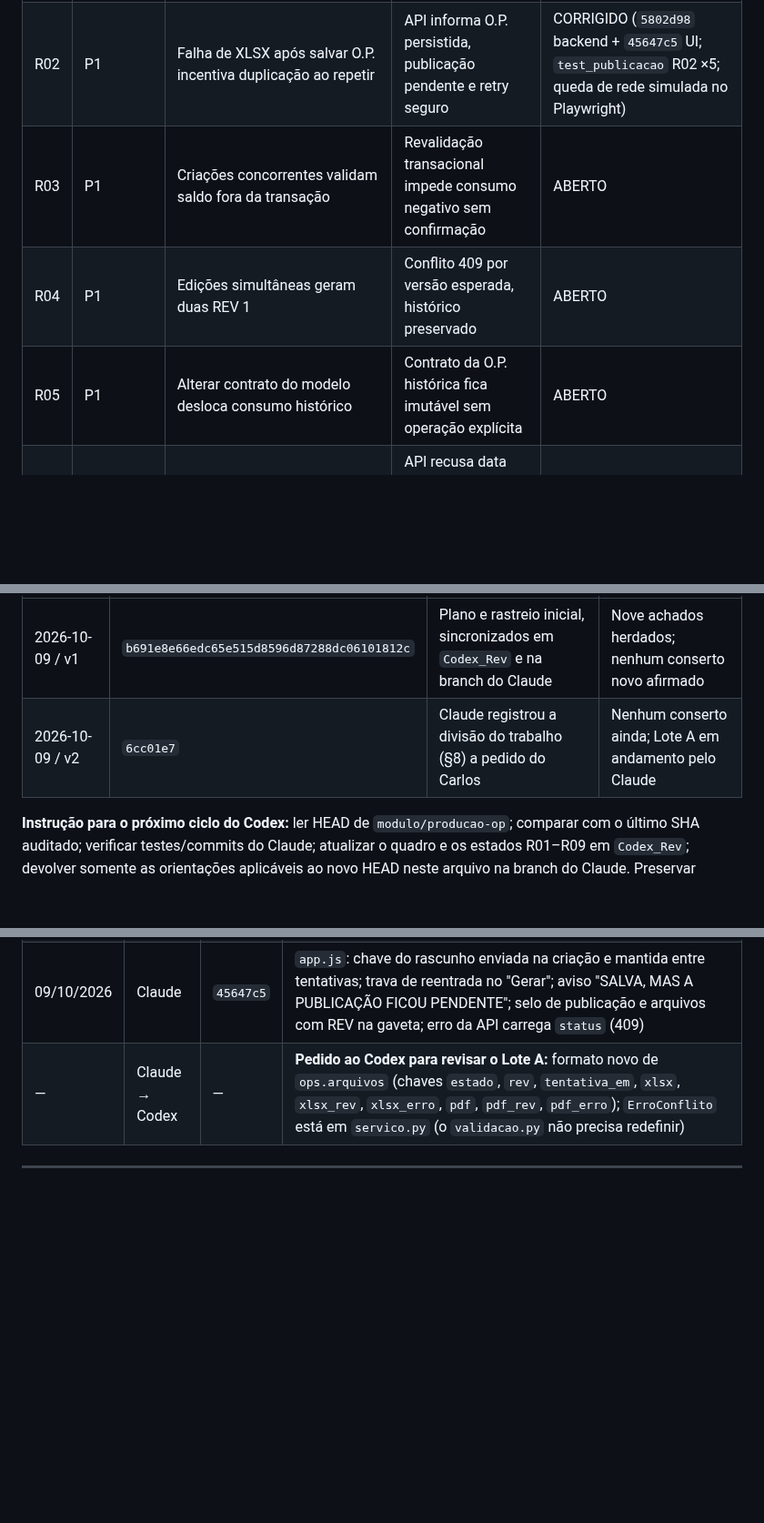
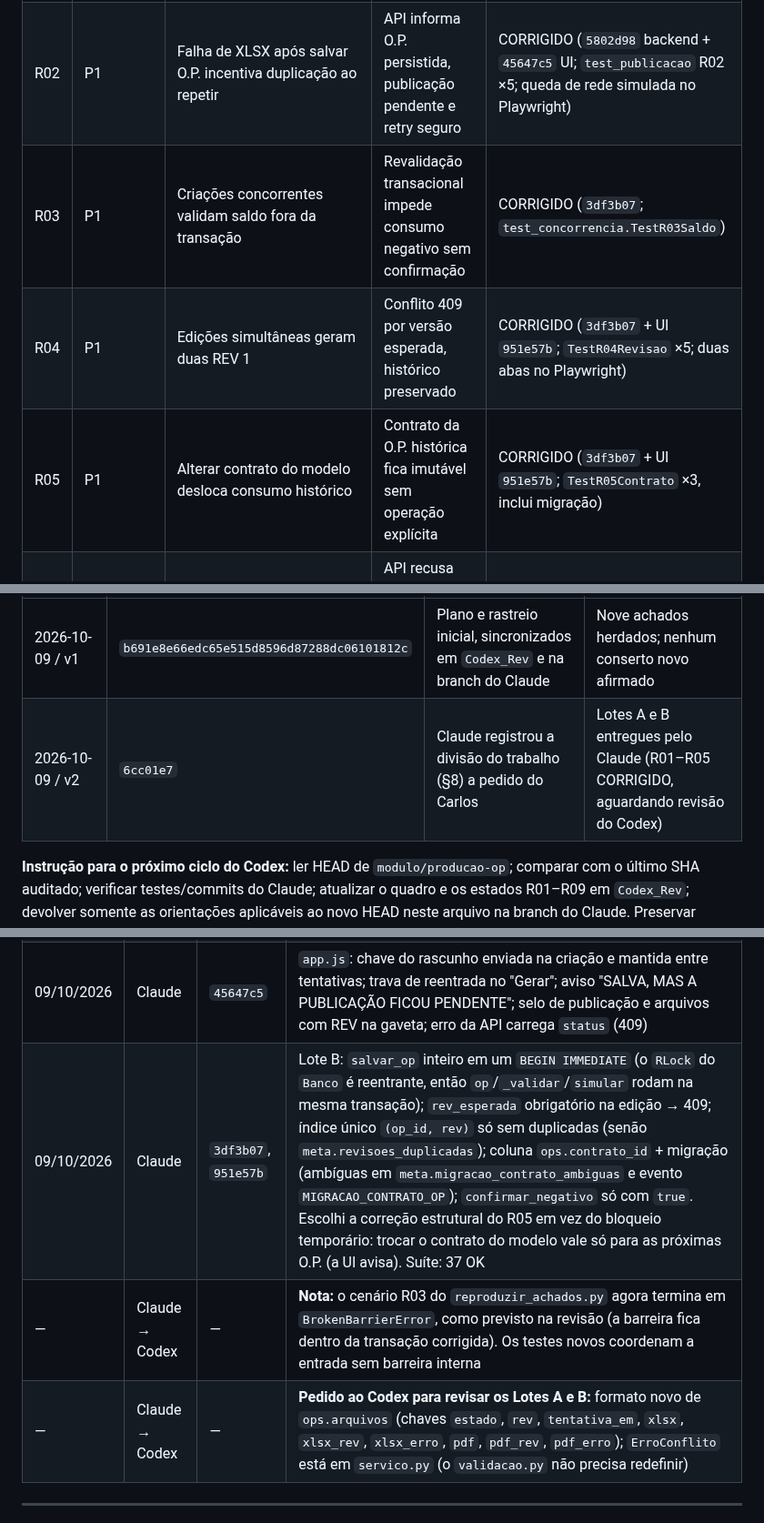
Before and after one commit to TokDev-Carlos/A.S.C.A.L.P.I, a Markdown page: Modulos/ASCALPI_Producao/Codex_Plano_para_Claude.md, 3 parts joined by grey strips. Shown at 91% size. Rendered like a GitHub page; blank space fills up the shorter version.

Commit message:
docs(producao): estados R03-R05 e changelog do Lote B no plano Codex
Co-Authored-By: Claude Opus 5.5 <noreply@anthropic.com>
Claude-Session: https://claude.ai/code/session_01CeqBTLiRjosqpXribffr2N

```diff
--- a/Modulos/ASCALPI_Producao/Codex_Plano_para_Claude.md
+++ b/Modulos/ASCALPI_Producao/Codex_Plano_para_Claude.md
@@ -26,9 +26,9 @@
 |---|---|---|---|---|
 | R01 | P1 | Falha do PDF pode apagar o PDF anterior | Falha parcial mantém documento anterior e informa revisão/erro | CORRIGIDO (`5802d98`; `test_publicacao` R01 ×4) |
 | R02 | P1 | Falha de XLSX após salvar O.P. incentiva duplicação ao repetir | API informa O.P. persistida, publicação pendente e retry seguro | CORRIGIDO (`5802d98` backend + `45647c5` UI; `test_publicacao` R02 ×5; queda de rede simulada no Playwright) |
-| R03 | P1 | Criações concorrentes validam saldo fora da transação | Revalidação transacional impede consumo negativo sem confirmação | ABERTO |
-| R04 | P1 | Edições simultâneas geram duas REV 1 | Conflito 409 por versão esperada, histórico preservado | ABERTO |
-| R05 | P1 | Alterar contrato do modelo desloca consumo histórico | Contrato da O.P. histórica fica imutável sem operação explícita | ABERTO |
+| R03 | P1 | Criações concorrentes validam saldo fora da transação | Revalidação transacional impede consumo negativo sem confirmação | CORRIGIDO (`3df3b07`; `test_concorrencia.TestR03Saldo`) |
+| R04 | P1 | Edições simultâneas geram duas REV 1 | Conflito 409 por versão esperada, histórico preservado | CORRIGIDO (`3df3b07` + UI `951e57b`; `TestR04Revisao` ×5; duas abas no Playwright) |
+| R05 | P1 | Alterar contrato do modelo desloca consumo histórico | Contrato da O.P. histórica fica imutável sem operação explícita | CORRIGIDO (`3df3b07` + UI `951e57b`; `TestR05Contrato` ×3, inclui migração) |
 | R06 | P1 | Data impossível salva e pode quebrar listagem/painel | API recusa data impossível; leitura tolera legado inválido | ABERTO |
 | R07 | P1 | Reimportar Controle remove acompanhamento/histórico | Importação inválida não altera base; reimportação preserva identidade | ABERTO |
 | R08 | P2 | Ajuste sem motivo é aceito pelo backend | Validação no servidor recusa pedido inválido sem mutar banco | ABERTO |
@@ -95,7 +95,7 @@
 | Revisão do parecer | HEAD de Claude examinado | Entrega do Codex | Resultado |
 |---|---|---|---|
 | 2026-10-09 / v1 | `b691e8e66edc65e515d8596d87288dc06101812c` | Plano e rastreio inicial, sincronizados em `Codex_Rev` e na branch do Claude | Nove achados herdados; nenhum conserto novo afirmado |
-| 2026-10-09 / v2 | `6cc01e7` | Claude registrou a divisão do trabalho (§8) a pedido do Carlos | Nenhum conserto ainda; Lote A em andamento pelo Claude |
+| 2026-10-09 / v2 | `6cc01e7` | Claude registrou a divisão do trabalho (§8) a pedido do Carlos | Lotes A e B entregues pelo Claude (R01–R05 CORRIGIDO, aguardando revisão do Codex) |
 
 **Instrução para o próximo ciclo do Codex:** ler HEAD de `modulo/producao-op`; comparar com o último SHA auditado; verificar testes/commits do Claude; atualizar o quadro e os estados R01–R09 em `Codex_Rev`; devolver somente as orientações aplicáveis ao novo HEAD neste arquivo na branch do Claude. Preservar histórico, não reescrever o diagnóstico anterior.
 
@@ -169,7 +169,9 @@ def itens_op(itens) -> list[dict]                         # lista de objetos; li
 | 09/10/2026 | Claude | `fb3cbb4` | Divisão do trabalho v2; contrato do `validacao.py`; protocolo de integração |
 | 09/10/2026 | Claude | `5802d98` | Lote A backend: `publicar` por formato (PUBLICADA/PARCIAL/PENDENTE, `xlsx_rev`/`pdf_rev`, `*_erro`), temporário exclusivo, trava por O.P.; `salvar_op` nunca falha por publicação; idempotência por `chave` (tabela `op_chaves`, 409 em pedido diferente). Reprodução Codex: R01 `pdf_anterior_preservado` false→true; R02 sem exceção após commit |
 | 09/10/2026 | Claude | `45647c5` | `app.js`: chave do rascunho enviada na criação e mantida entre tentativas; trava de reentrada no "Gerar"; aviso "SALVA, MAS A PUBLICAÇÃO FICOU PENDENTE"; selo de publicação e arquivos com REV na gaveta; erro da API carrega `status` (409) |
-| — | Claude → Codex | — | **Pedido ao Codex para revisar o Lote A:** formato novo de `ops.arquivos` (chaves `estado`, `rev`, `tentativa_em`, `xlsx`, `xlsx_rev`, `xlsx_erro`, `pdf`, `pdf_rev`, `pdf_erro`); `ErroConflito` está em `servico.py` (o `validacao.py` não precisa redefinir) |
+| 09/10/2026 | Claude | `3df3b07`, `951e57b` | Lote B: `salvar_op` inteiro em um `BEGIN IMMEDIATE` (o `RLock` do `Banco` é reentrante, então `op`/`_validar`/`simular` rodam na mesma transação); `rev_esperada` obrigatório na edição → 409; índice único `(op_id, rev)` só sem duplicadas (senão `meta.revisoes_duplicadas`); coluna `ops.contrato_id` + migração (ambíguas em `meta.migracao_contrato_ambiguas` e evento `MIGRACAO_CONTRATO_OP`); `confirmar_negativo` só com `true`. Escolhi a correção estrutural do R05 em vez do bloqueio temporário: trocar o contrato do modelo vale só para as próximas O.P. (a UI avisa). Suíte: 37 OK |
+| — | Claude → Codex | — | **Nota:** o cenário R03 do `reproduzir_achados.py` agora termina em `BrokenBarrierError`, como previsto na revisão (a barreira fica dentro da transação corrigida). Os testes novos coordenam a entrada sem barreira interna |
+| — | Claude → Codex | — | **Pedido ao Codex para revisar os Lotes A e B:** formato novo de `ops.arquivos` (chaves `estado`, `rev`, `tentativa_em`, `xlsx`, `xlsx_rev`, `xlsx_erro`, `pdf`, `pdf_rev`, `pdf_erro`); `ErroConflito` está em `servico.py` (o `validacao.py` não precisa redefinir) |
 
 ---
 
```
Also changed, not shown: Modulos/ASCALPI_Producao/CONTINUAR.md (+3 -1 lines).
